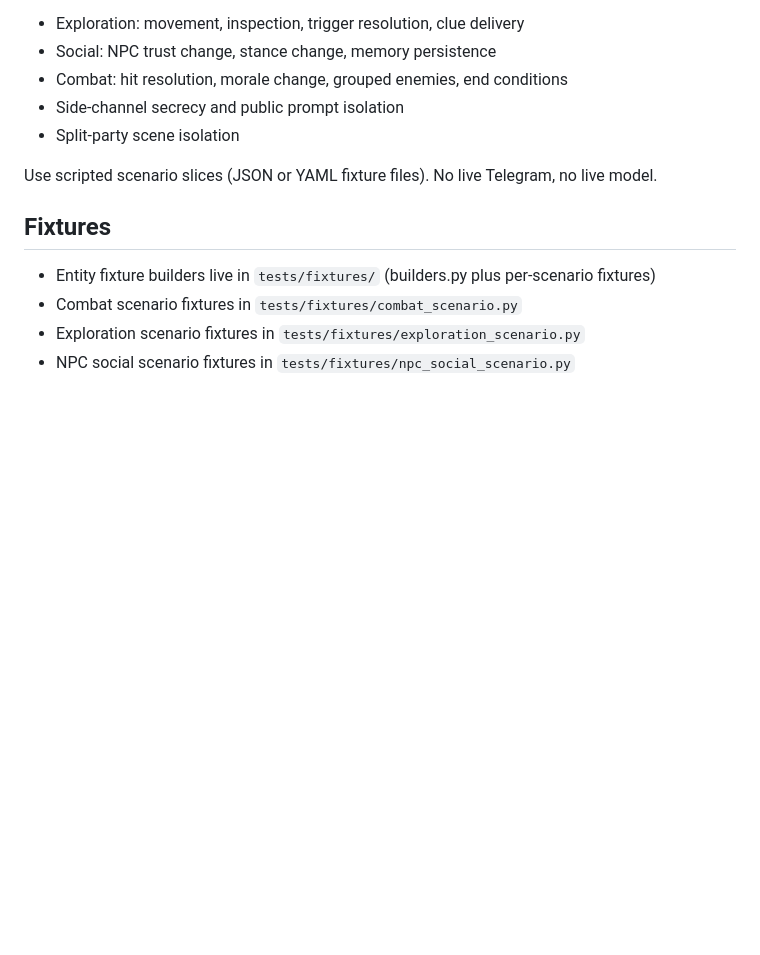
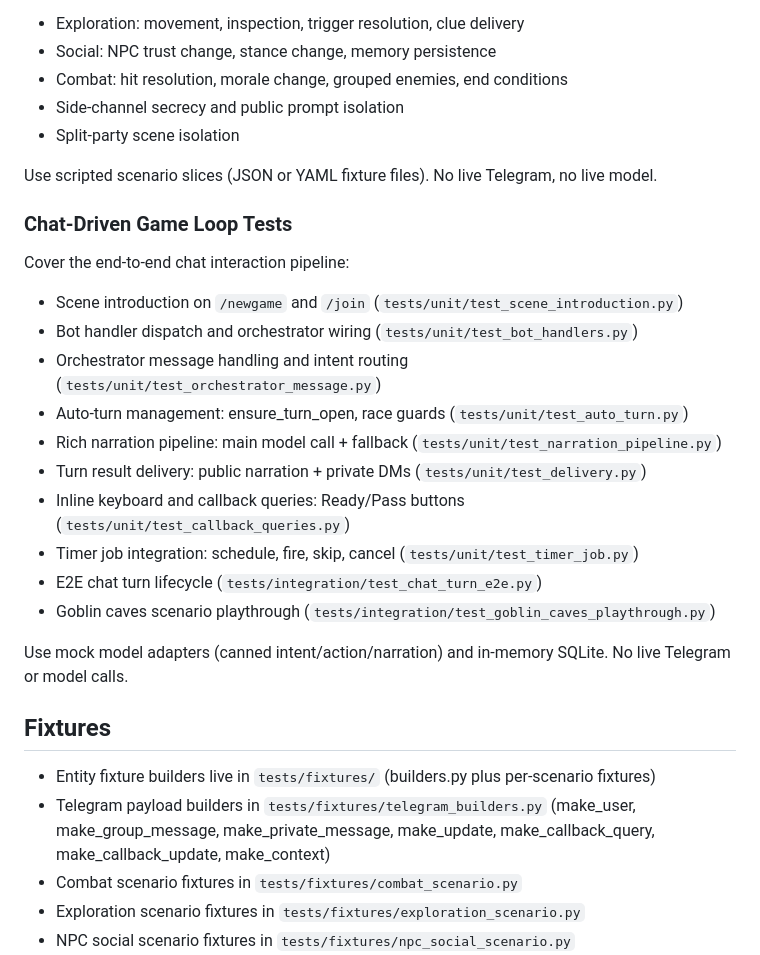
Before and after one commit to bonjohen/rpg, a Markdown page: docs/testing.md, the part around the change. Rendered like a GitHub page; blank space fills up the shorter version.

```diff
--- a/docs/testing.md
+++ b/docs/testing.md
@@ -87,9 +87,27 @@ Cover higher-level game behavior from scenario fixtures:
 
 Use scripted scenario slices (JSON or YAML fixture files). No live Telegram, no live model.
 
+### Chat-Driven Game Loop Tests
+
+Cover the end-to-end chat interaction pipeline:
+
+- Scene introduction on `/newgame` and `/join` (`tests/unit/test_scene_introduction.py`)
+- Bot handler dispatch and orchestrator wiring (`tests/unit/test_bot_handlers.py`)
+- Orchestrator message handling and intent routing (`tests/unit/test_orchestrator_message.py`)
+- Auto-turn management: ensure_turn_open, race guards (`tests/unit/test_auto_turn.py`)
+- Rich narration pipeline: main model call + fallback (`tests/unit/test_narration_pipeline.py`)
+- Turn result delivery: public narration + private DMs (`tests/unit/test_delivery.py`)
+- Inline keyboard and callback queries: Ready/Pass buttons (`tests/unit/test_callback_queries.py`)
+- Timer job integration: schedule, fire, skip, cancel (`tests/unit/test_timer_job.py`)
+- E2E chat turn lifecycle (`tests/integration/test_chat_turn_e2e.py`)
+- Goblin caves scenario playthrough (`tests/integration/test_goblin_caves_playthrough.py`)
+
+Use mock model adapters (canned intent/action/narration) and in-memory SQLite. No live Telegram or model calls.
+
 ## Fixtures
 
 - Entity fixture builders live in `tests/fixtures/` (builders.py plus per-scenario fixtures)
+- Telegram payload builders in `tests/fixtures/telegram_builders.py` (make_user, make_group_message, make_private_message, make_update, make_callback_query, make_callback_update, make_context)
 - Combat scenario fixtures in `tests/fixtures/combat_scenario.py`
 - Exploration scenario fixtures in `tests/fixtures/exploration_scenario.py`
 - NPC social scenario fixtures in `tests/fixtures/npc_social_scenario.py`
```
Also changed, not shown: docs/chat_loop_plan.md (+11 -11 lines), 1 other file.
